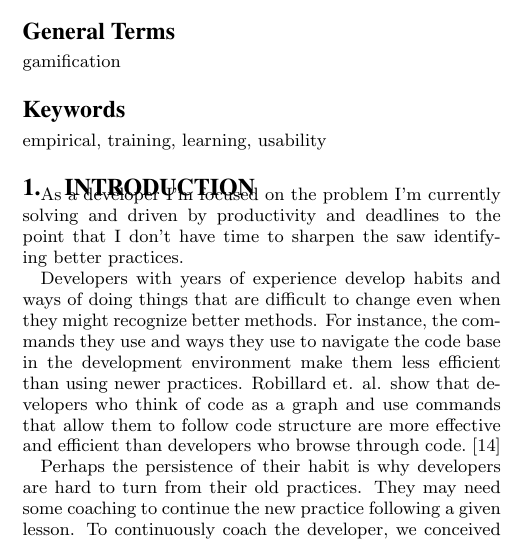
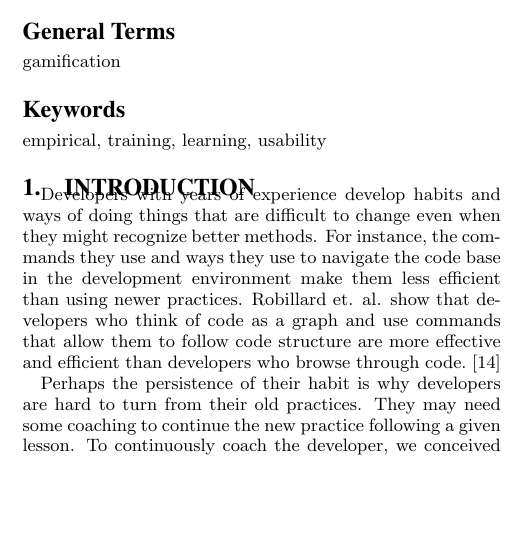
Before and after one commit to wbsnipes/ExperiencesGamifying, a LaTeX paper (paper_id1.tex): part of one column of page 1 of 8, cut so that both start at the same text, the shorter picture padded with empty space. Compiled offline with pdfLaTeX.

Commit message:
updated data

```diff
--- a/paper_id1.tex
+++ b/paper_id1.tex
@@ -225,7 +225,7 @@ Results from this demonstrative study show the approach is <blank> with a few de
 \section{Introduction}
 %update
 
-As  a developer I'm focused on the problem I'm currently solving and driven by productivity and deadlines to the point that I don't have time to sharpen the saw identifying better practices.
+%As  a developer I'm focused on the problem I'm currently solving and driven by productivity and deadlines to the point that I don't have time to sharpen the saw identifying better practices.
 
 Developers with years of experience develop habits and ways of doing things that are difficult to change even when they might recognize better methods.   For instance, the commands they use and ways they use to navigate the code base in the development environment make them less efficient than using newer practices. Robillard et. al. show that developers who think of code as a graph and use commands that allow them to follow code structure are more effective and efficient than developers who browse through code. \cite{wbsnipes:Robillard2004How}
 
```
Also changed, not shown: 1 other file.
